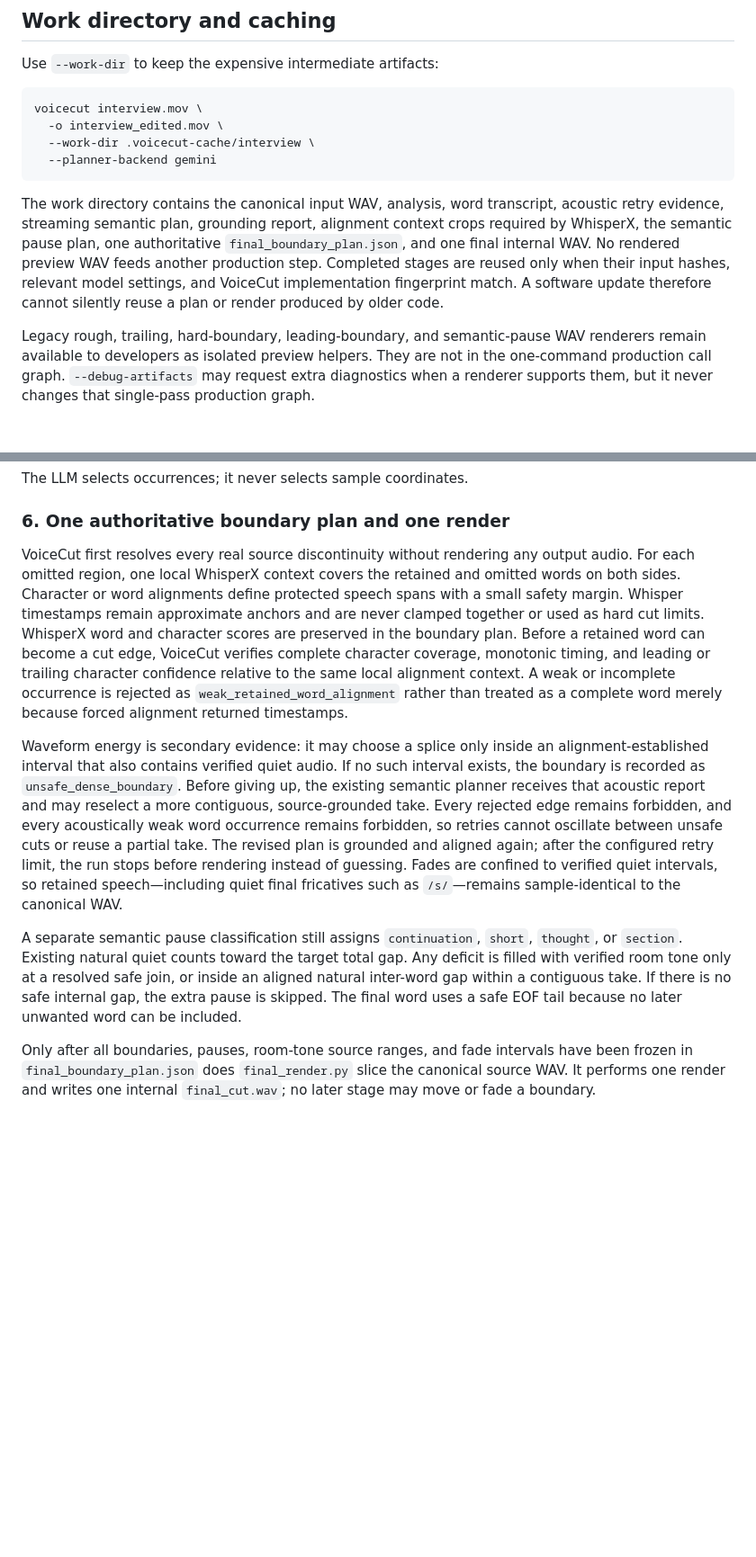
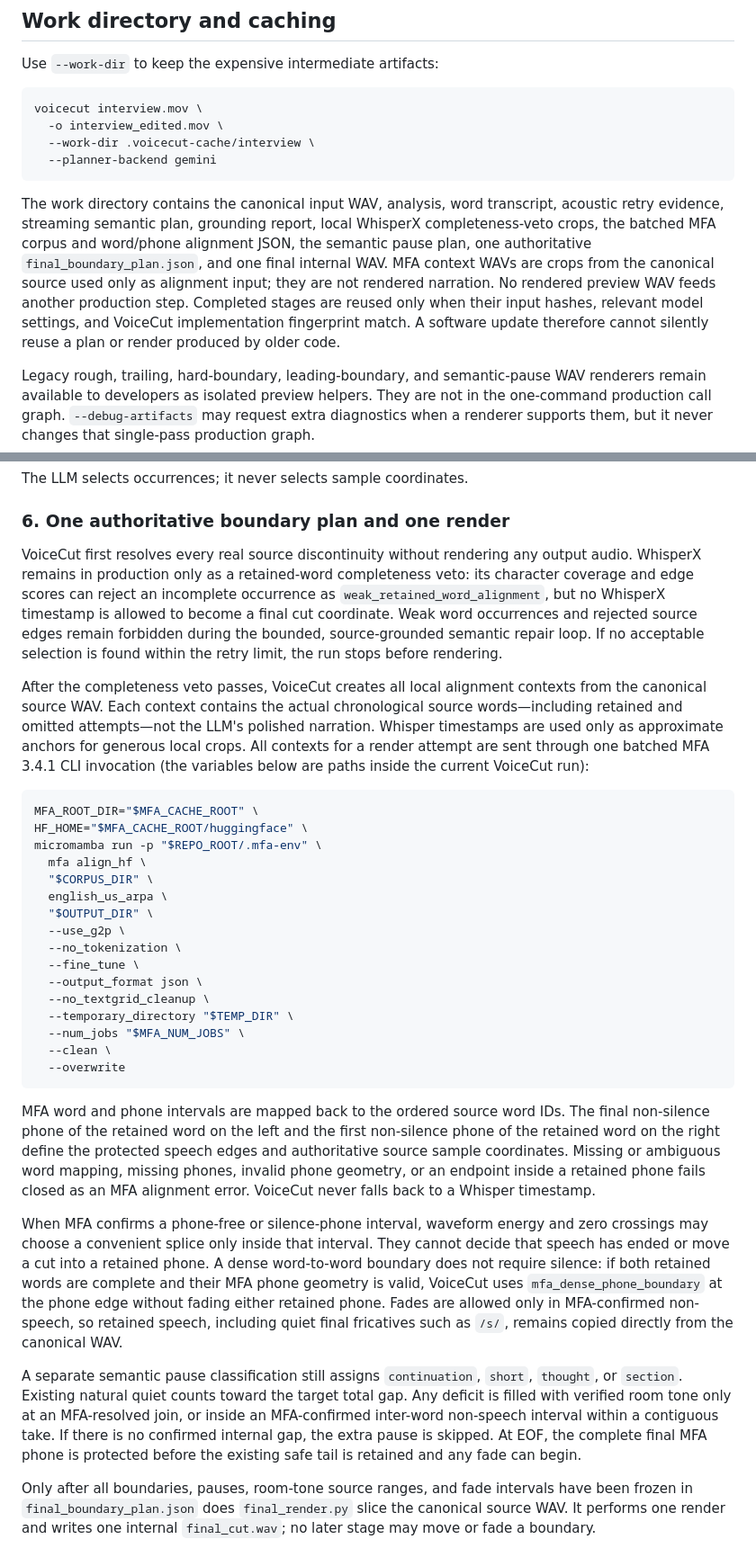
Before and after one commit to vectozavr/voicecut, a Markdown page: README.md, 2 parts joined by grey strips. Shown at 90% size. Drawn GitHub-style; blank space fills up the shorter version.

Commit message:
docs: document MFA alignment backend

````diff
--- a/README.md
+++ b/README.md
@@ -267,13 +292,15 @@ voicecut interview.mov \
 ```
 
 The work directory contains the canonical input WAV, analysis, word transcript,
-acoustic retry evidence, streaming semantic plan, grounding report, alignment
-context crops required by WhisperX, the semantic pause plan, one authoritative
-`final_boundary_plan.json`, and one final internal WAV. No rendered preview WAV
-feeds another production step. Completed stages are reused only when their input
-hashes, relevant model settings, and VoiceCut implementation fingerprint match.
-A software update therefore cannot silently reuse a plan or render produced by
-older code.
+acoustic retry evidence, streaming semantic plan, grounding report, local
+WhisperX completeness-veto crops, the batched MFA corpus and word/phone
+alignment JSON, the semantic pause plan, one authoritative
+`final_boundary_plan.json`, and one final internal WAV. MFA context WAVs are
+crops from the canonical source used only as alignment input; they are not
+rendered narration. No rendered preview WAV feeds another production step.
+Completed stages are reused only when their input hashes, relevant model
+settings, and VoiceCut implementation fingerprint match. A software update
+therefore cannot silently reuse a plan or render produced by older code.
 
 Legacy rough, trailing, hard-boundary, leading-boundary, and semantic-pause WAV
 renderers remain available to developers as isolated preview helpers. They are
@@ -357,35 +384,66 @@ The LLM selects occurrences; it never selects sample coordinates.
 ### 6. One authoritative boundary plan and one render
 
 VoiceCut first resolves every real source discontinuity without rendering any
-output audio. For each omitted region, one local WhisperX context covers the
-retained and omitted words on both sides. Character or word alignments define
-protected speech spans with a small safety margin. Whisper timestamps remain
-approximate anchors and are never clamped together or used as hard cut limits.
-WhisperX word and character scores are preserved in the boundary plan. Before
-a retained word can become a cut edge, VoiceCut verifies complete character
-coverage, monotonic timing, and leading or trailing character confidence
-relative to the same local alignment context. A weak or incomplete occurrence
-is rejected as `weak_retained_word_alignment` rather than treated as a complete
-word merely because forced alignment returned timestamps.
+output audio. WhisperX remains in production only as a retained-word
+completeness veto: its character coverage and edge scores can reject an
+incomplete occurrence as `weak_retained_word_alignment`, but no WhisperX
+timestamp is allowed to become a final cut coordinate. Weak word occurrences
+and rejected source edges remain forbidden during the bounded, source-grounded
+semantic repair loop. If no acceptable selection is found within the retry
+limit, the run stops before rendering.
 
-Waveform energy is secondary evidence: it may choose a splice only inside an
-alignment-established interval that also contains verified quiet audio. If no
-such interval exists, the boundary is recorded as `unsafe_dense_boundary`.
-Before giving up, the existing semantic planner receives that acoustic report
-and may reselect a more contiguous, source-grounded take. Every rejected edge
-remains forbidden, and every acoustically weak word occurrence remains
-forbidden, so retries cannot oscillate between unsafe cuts or reuse a partial
-take. The revised plan is grounded and aligned again; after the configured
-retry limit, the run stops before rendering instead of guessing. Fades are
-confined to verified quiet intervals, so retained speech—including quiet final
-fricatives such as `/s/`—remains sample-identical to the canonical WAV.
+After the completeness veto passes, VoiceCut creates all local alignment
+contexts from the canonical source WAV. Each context contains the actual
+chronological source words—including retained and omitted attempts—not the
+LLM's polished narration. Whisper timestamps are used only as approximate
+anchors for generous local crops. All contexts for a render attempt are sent
+through one batched MFA 3.4.1 CLI invocation (the variables below are paths
+inside the current VoiceCut run):
+
+```bash
+MFA_ROOT_DIR="$MFA_CACHE_ROOT" \
+HF_HOME="$MFA_CACHE_ROOT/huggingface" \
+micromamba run -p "$REPO_ROOT/.mfa-env" \
+  mfa align_hf \
+  "$CORPUS_DIR" \
+  english_us_arpa \
+  "$OUTPUT_DIR" \
+  --use_g2p \
+  --no_tokenization \
+  --fine_tune \
+  --output_format json \
+  --no_textgrid_cleanup \
+  --temporary_directory "$TEMP_DIR" \
+  --num_jobs "$MFA_NUM_JOBS" \
+  --clean \
+  --overwrite
+```
+
+MFA word and phone intervals are mapped back to the ordered source word IDs.
+The final non-silence phone of the retained word on the left and the first
+non-silence phone of the retained word on the right define the protected speech
+edges and authoritative source sample coordinates. Missing or ambiguous word
+mapping, missing phones, invalid phone geometry, or an endpoint inside a
+retained phone fails closed as an MFA alignment error. VoiceCut never falls
+back to a Whisper timestamp.
+
+When MFA confirms a phone-free or silence-phone interval, waveform energy and
+zero crossings may choose a convenient splice only inside that interval. They
+cannot decide that speech has ended or move a cut into a retained phone. A
+dense word-to-word boundary does not require silence: if both retained words
+are complete and their MFA phone geometry is valid, VoiceCut uses
+`mfa_dense_phone_boundary` at the phone edge without fading either retained
+phone. Fades are allowed only in MFA-confirmed non-speech, so retained speech,
+including quiet final fricatives such as `/s/`, remains copied directly from
+the canonical WAV.
 
 A separate semantic pause classification still assigns `continuation`, `short`,
 `thought`, or `section`. Existing natural quiet counts toward the target total
-gap. Any deficit is filled with verified room tone only at a resolved safe join,
-or inside an aligned natural inter-word gap within a contiguous take. If there
-is no safe internal gap, the extra pause is skipped. The final word uses a safe
-EOF tail because no later unwanted word can be included.
+gap. Any deficit is filled with verified room tone only at an MFA-resolved
+join, or inside an MFA-confirmed inter-word non-speech interval within a
+contiguous take. If there is no confirmed internal gap, the extra pause is
+skipped. At EOF, the complete final MFA phone is protected before the existing
+safe tail is retained and any fade can begin.
 
 Only after all boundaries, pauses, room-tone source ranges, and fade intervals
 have been frozen in `final_boundary_plan.json` does `final_render.py` slice the
````
Also changed, not shown: other parts of README.md (+83 -23 lines).
